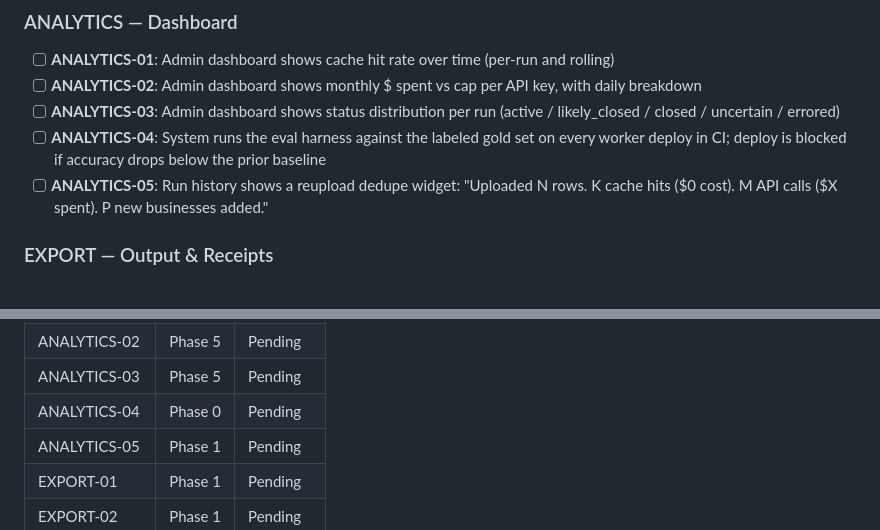
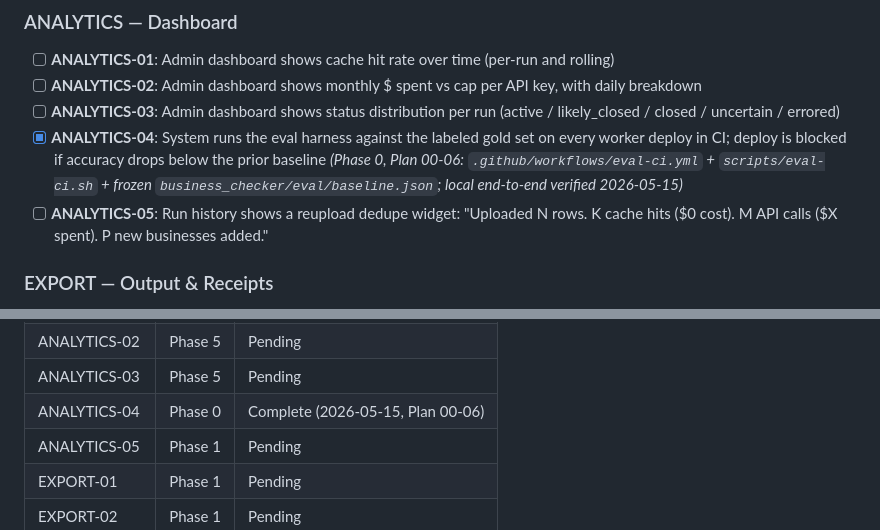
Before and after one commit to julianhernandez2155/ivmf-business-checker, a Markdown page: .planning/REQUIREMENTS.md, 2 parts joined by grey strips. Rendered like a GitHub page.

Commit message:
docs(00-06): mark ANALYTICS-04 complete (Plan 00-06)
Eval-in-CI gate live: eval-ci.yml workflow blocks PRs that regress
accuracy below baseline by more than 0.01. Locally verified end-to-end
with a label-flip regression demo (delta -0.0172 → exit 1) and
restoration (delta +0.0000 → exit 0).

```diff
--- a/.planning/REQUIREMENTS.md
+++ b/.planning/REQUIREMENTS.md
@@ -67,7 +67,7 @@
 - [ ] **ANALYTICS-01**: Admin dashboard shows cache hit rate over time (per-run and rolling)
 - [ ] **ANALYTICS-02**: Admin dashboard shows monthly $ spent vs cap per API key, with daily breakdown
 - [ ] **ANALYTICS-03**: Admin dashboard shows status distribution per run (active / likely_closed / closed / uncertain / errored)
-- [ ] **ANALYTICS-04**: System runs the eval harness against the labeled gold set on every worker deploy in CI; deploy is blocked if accuracy drops below the prior baseline
+- [x] **ANALYTICS-04**: System runs the eval harness against the labeled gold set on every worker deploy in CI; deploy is blocked if accuracy drops below the prior baseline _(Phase 0, Plan 00-06: `.github/workflows/eval-ci.yml` + `scripts/eval-ci.sh` + frozen `business_checker/eval/baseline.json`; local end-to-end verified 2026-05-15)_
 - [ ] **ANALYTICS-05**: Run history shows a reupload dedupe widget: "Uploaded N rows. K cache hits ($0 cost). M API calls ($X spent). P new businesses added."
 
 ### EXPORT — Output & Receipts
@@ -157,7 +157,7 @@ These shipped in v1.0 (desktop) and are preserved through the worker:
 | ANALYTICS-01 | Phase 5 | Pending |
 | ANALYTICS-02 | Phase 5 | Pending |
 | ANALYTICS-03 | Phase 5 | Pending |
-| ANALYTICS-04 | Phase 0 | Pending |
+| ANALYTICS-04 | Phase 0 | Complete (2026-05-15, Plan 00-06) |
 | ANALYTICS-05 | Phase 1 | Pending |
 | EXPORT-01 | Phase 1 | Pending |
 | EXPORT-02 | Phase 1 | Pending |
```
